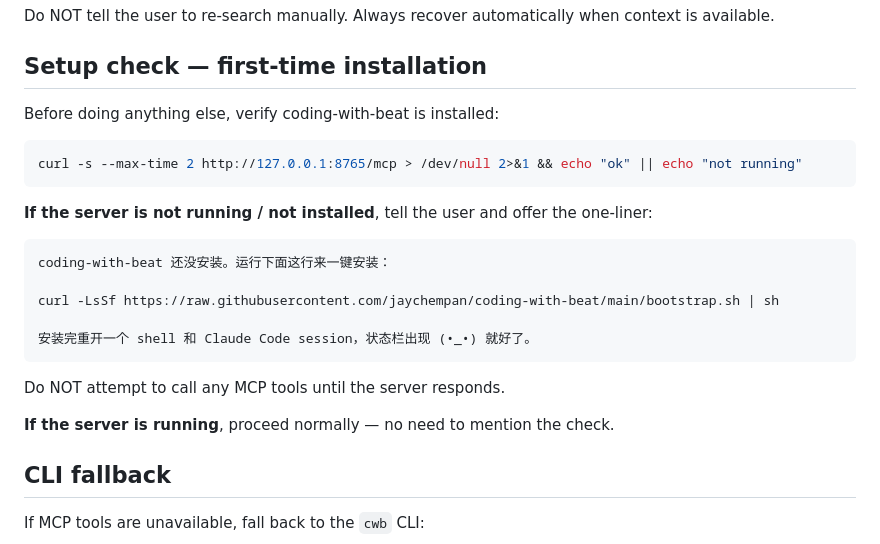
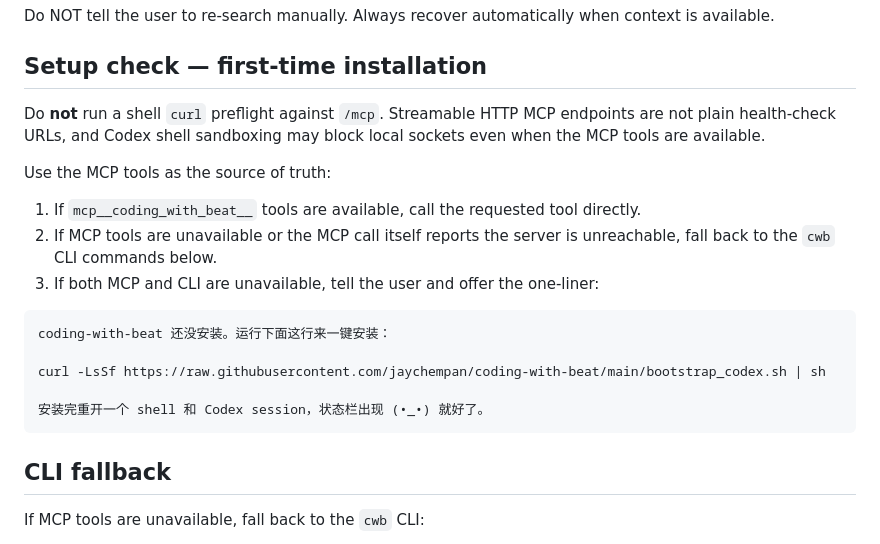
Before and after one commit to jaychempan/coding-with-beat, a Markdown page: skills/cwb/SKILL.md, the part around the change. Drawn GitHub-style.

````diff
--- a/skills/cwb/SKILL.md
+++ b/skills/cwb/SKILL.md
@@ -129,25 +129,24 @@ Do NOT tell the user to re-search manually. Always recover automatically when co
 
 ## Setup check — first-time installation
 
-Before doing anything else, verify coding-with-beat is installed:
+Do **not** run a shell `curl` preflight against `/mcp`. Streamable HTTP MCP
+endpoints are not plain health-check URLs, and Codex shell sandboxing may block
+local sockets even when the MCP tools are available.
 
-```bash
-curl -s --max-time 2 http://127.0.0.1:8765/mcp > /dev/null 2>&1 && echo "ok" || echo "not running"
-```
+Use the MCP tools as the source of truth:
 
-**If the server is not running / not installed**, tell the user and offer the one-liner:
+1. If `mcp__coding_with_beat__` tools are available, call the requested tool directly.
+2. If MCP tools are unavailable or the MCP call itself reports the server is unreachable,
+   fall back to the `cwb` CLI commands below.
+3. If both MCP and CLI are unavailable, tell the user and offer the one-liner:
 
 ```
 coding-with-beat 还没安装。运行下面这行来一键安装：
 
-curl -LsSf https://raw.githubusercontent.com/jaychempan/coding-with-beat/main/bootstrap.sh | sh
+curl -LsSf https://raw.githubusercontent.com/jaychempan/coding-with-beat/main/bootstrap_codex.sh | sh
 
-安装完重开一个 shell 和 Claude Code session，状态栏出现 (•_•) 就好了。
+安装完重开一个 shell 和 Codex session，状态栏出现 (•_•) 就好了。
 ```
-
-Do NOT attempt to call any MCP tools until the server responds.
-
-**If the server is running**, proceed normally — no need to mention the check.
 
 ## CLI fallback
 
````
Also changed, not shown: README_CODEX.md (+1 -1 lines), codex_skills/cwb/SKILL.md (+10 -11 lines).
